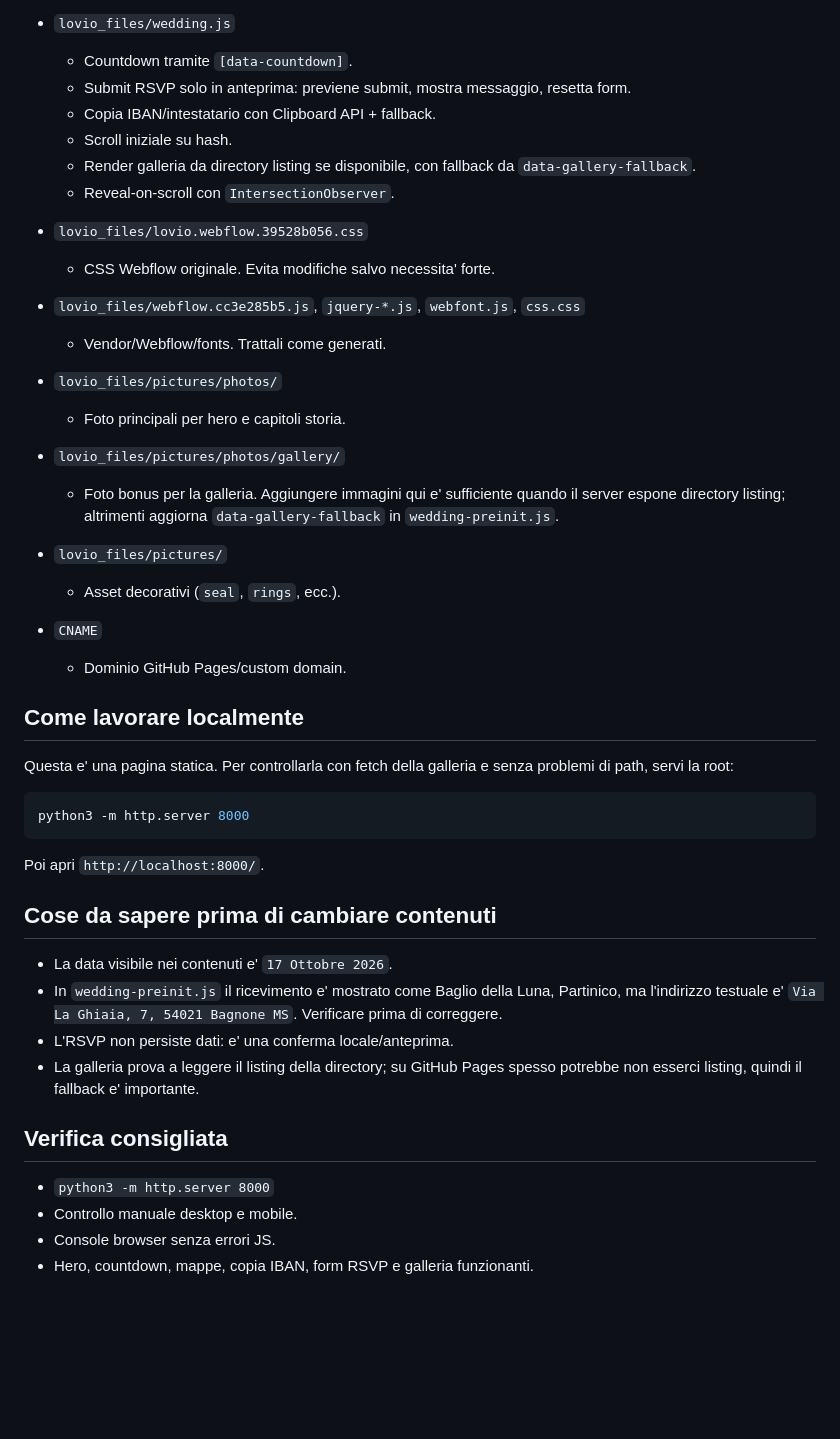
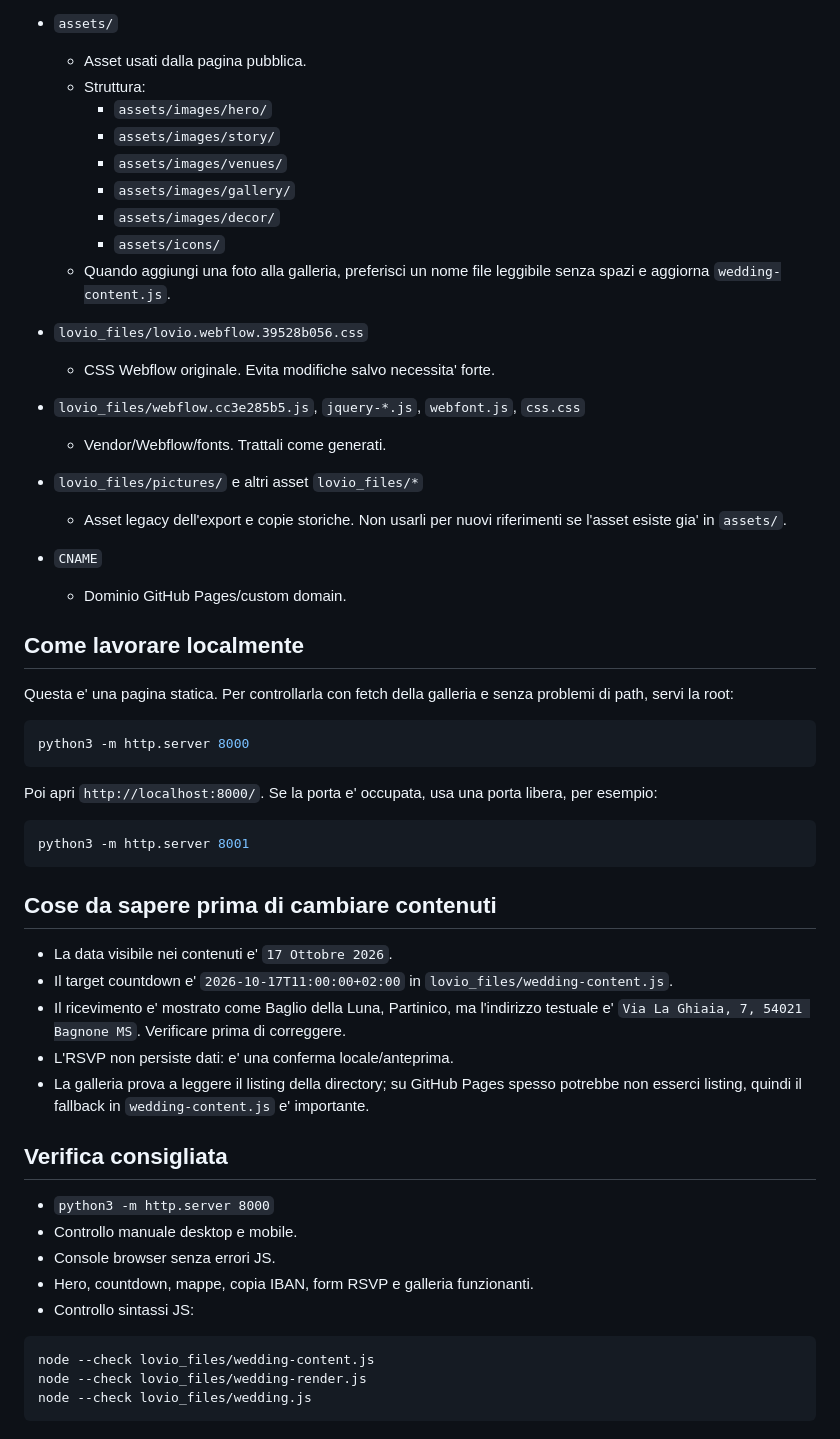
Before and after one commit to EnnioEvo/wedding, a Markdown page: AGENTS.md, the part around one of its changes. Drawn GitHub-style; blank space fills up the shorter version.

````diff
--- a/AGENTS.md
+++ b/AGENTS.md
@@ -58,13 +71,16 @@ Webflow "Lovio" e personalizzata in runtime con JavaScript/CSS locali.
   - Contiene media query per `991px`, `767px`, `479px`.
 
-- `lovio_files/wedding.js`
-  - Countdown tramite `[data-countdown]`.
-  - Submit RSVP solo in anteprima: previene submit, mostra messaggio, resetta form.
-  - Copia IBAN/intestatario con Clipboard API + fallback.
-  - Scroll iniziale su hash.
-  - Render galleria da directory listing se disponibile, con fallback da
-    `data-gallery-fallback`.
-  - Reveal-on-scroll con `IntersectionObserver`.
+- `assets/`
+  - Asset usati dalla pagina pubblica.
+  - Struttura:
+    - `assets/images/hero/`
+    - `assets/images/story/`
+    - `assets/images/venues/`
+    - `assets/images/gallery/`
+    - `assets/images/decor/`
+    - `assets/icons/`
+  - Quando aggiungi una foto alla galleria, preferisci un nome file leggibile
+    senza spazi e aggiorna `wedding-content.js`.
 
 - `lovio_files/lovio.webflow.39528b056.css`
   - CSS Webflow originale. Evita modifiche salvo necessita' forte.
@@ -72,16 +88,9 @@ Webflow "Lovio" e personalizzata in runtime con JavaScript/CSS locali.
 - `lovio_files/webflow.cc3e285b5.js`, `jquery-*.js`, `webfont.js`, `css.css`
   - Vendor/Webflow/fonts. Trattali come generati.
 
-- `lovio_files/pictures/photos/`
-  - Foto principali per hero e capitoli storia.
-
-- `lovio_files/pictures/photos/gallery/`
-  - Foto bonus per la galleria. Aggiungere immagini qui e' sufficiente quando il
-    server espone directory listing; altrimenti aggiorna `data-gallery-fallback`
-    in `wedding-preinit.js`.
-
-- `lovio_files/pictures/`
-  - Asset decorativi (`seal`, `rings`, ecc.).
+- `lovio_files/pictures/` e altri asset `lovio_files/*`
+  - Asset legacy dell'export e copie storiche. Non usarli per nuovi riferimenti
+    se l'asset esiste gia' in `assets/`.
 
 - `CNAME`
   - Dominio GitHub Pages/custom domain.
@@ -95,17 +104,25 @@ problemi di path, servi la root:
 python3 -m http.server 8000
 ```
 
-Poi apri `http://localhost:8000/`.
+Poi apri `http://localhost:8000/`. Se la porta e' occupata, usa una porta libera,
+per esempio:
+
+```bash
+python3 -m http.server 8001
+```
 
 ## Cose da sapere prima di cambiare contenuti
 
 - La data visibile nei contenuti e' `17 Ottobre 2026`.
-- In `wedding-preinit.js` il ricevimento e' mostrato come Baglio della Luna,
-  Partinico, ma l'indirizzo testuale e' `Via La Ghiaia, 7, 54021 Bagnone MS`.
-  Verificare prima di correggere.
+- Il target countdown e' `2026-10-17T11:00:00+02:00` in
+  `lovio_files/wedding-content.js`.
+- Il ricevimento e' mostrato come Baglio della Luna, Partinico, ma l'indirizzo
+  testuale e' `Via La Ghiaia, 7, 54021 Bagnone MS`. Verificare prima di
+  correggere.
 - L'RSVP non persiste dati: e' una conferma locale/anteprima.
 - La galleria prova a leggere il listing della directory; su GitHub Pages spesso
-  potrebbe non esserci listing, quindi il fallback e' importante.
+  potrebbe non esserci listing, quindi il fallback in `wedding-content.js` e'
+  importante.
 
 ## Verifica consigliata
 
@@ -113,3 +130,10 @@ Poi apri `http://localhost:8000/`.
 - Controllo manuale desktop e mobile.
 - Console browser senza errori JS.
 - Hero, countdown, mappe, copia IBAN, form RSVP e galleria funzionanti.
+- Controllo sintassi JS:
+
+```bash
+node --check lovio_files/wedding-content.js
+node --check lovio_files/wedding-render.js
+node --check lovio_files/wedding.js
+```
````
Also changed, not shown: other parts of AGENTS.md (+49 -36 lines).
